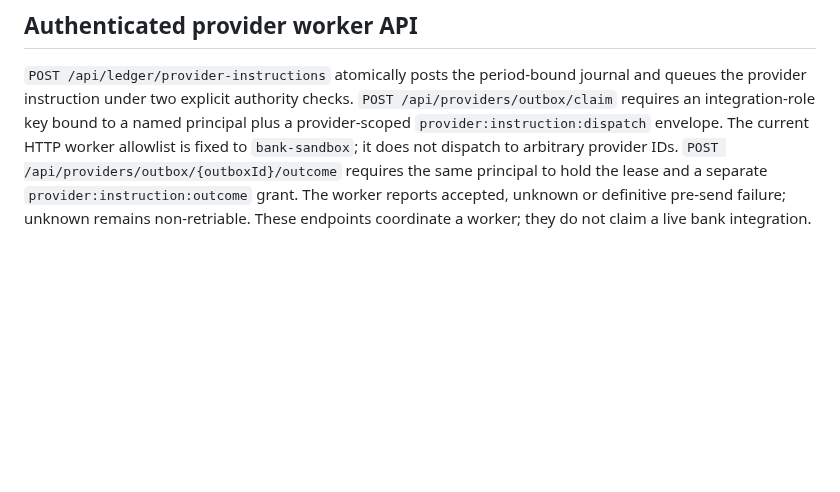
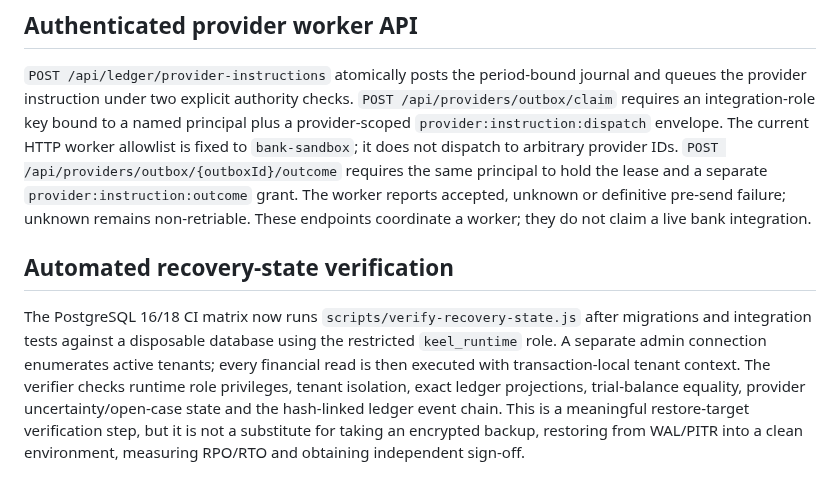
Before and after one commit to mubayyingcc-AI/plumbline-keel, a Markdown page: docs/independent-proof-recovery-and-authority-assurance.md, the part around the change. Drawn GitHub-style; blank space fills up the shorter version.

Commit message:
Document tenant-aware recovery-state verification and its limits

```diff
--- a/docs/independent-proof-recovery-and-authority-assurance.md
+++ b/docs/independent-proof-recovery-and-authority-assurance.md
@@ -65,3 +65,8 @@ The mainline release candidate now requires a named delegated principal and sepa
 ## Authenticated provider worker API
 
 `POST /api/ledger/provider-instructions` atomically posts the period-bound journal and queues the provider instruction under two explicit authority checks. `POST /api/providers/outbox/claim` requires an integration-role key bound to a named principal plus a provider-scoped `provider:instruction:dispatch` envelope. The current HTTP worker allowlist is fixed to `bank-sandbox`; it does not dispatch to arbitrary provider IDs. `POST /api/providers/outbox/{outboxId}/outcome` requires the same principal to hold the lease and a separate `provider:instruction:outcome` grant. The worker reports accepted, unknown or definitive pre-send failure; unknown remains non-retriable. These endpoints coordinate a worker; they do not claim a live bank integration.
+
+
+## Automated recovery-state verification
+
+The PostgreSQL 16/18 CI matrix now runs `scripts/verify-recovery-state.js` after migrations and integration tests against a disposable database using the restricted `keel_runtime` role. A separate admin connection enumerates active tenants; every financial read is then executed with transaction-local tenant context. The verifier checks runtime role privileges, tenant isolation, exact ledger projections, trial-balance equality, provider uncertainty/open-case state and the hash-linked ledger event chain. This is a meaningful restore-target verification step, but it is not a substitute for taking an encrypted backup, restoring from WAL/PITR into a clean environment, measuring RPO/RTO and obtaining independent sign-off.
```
